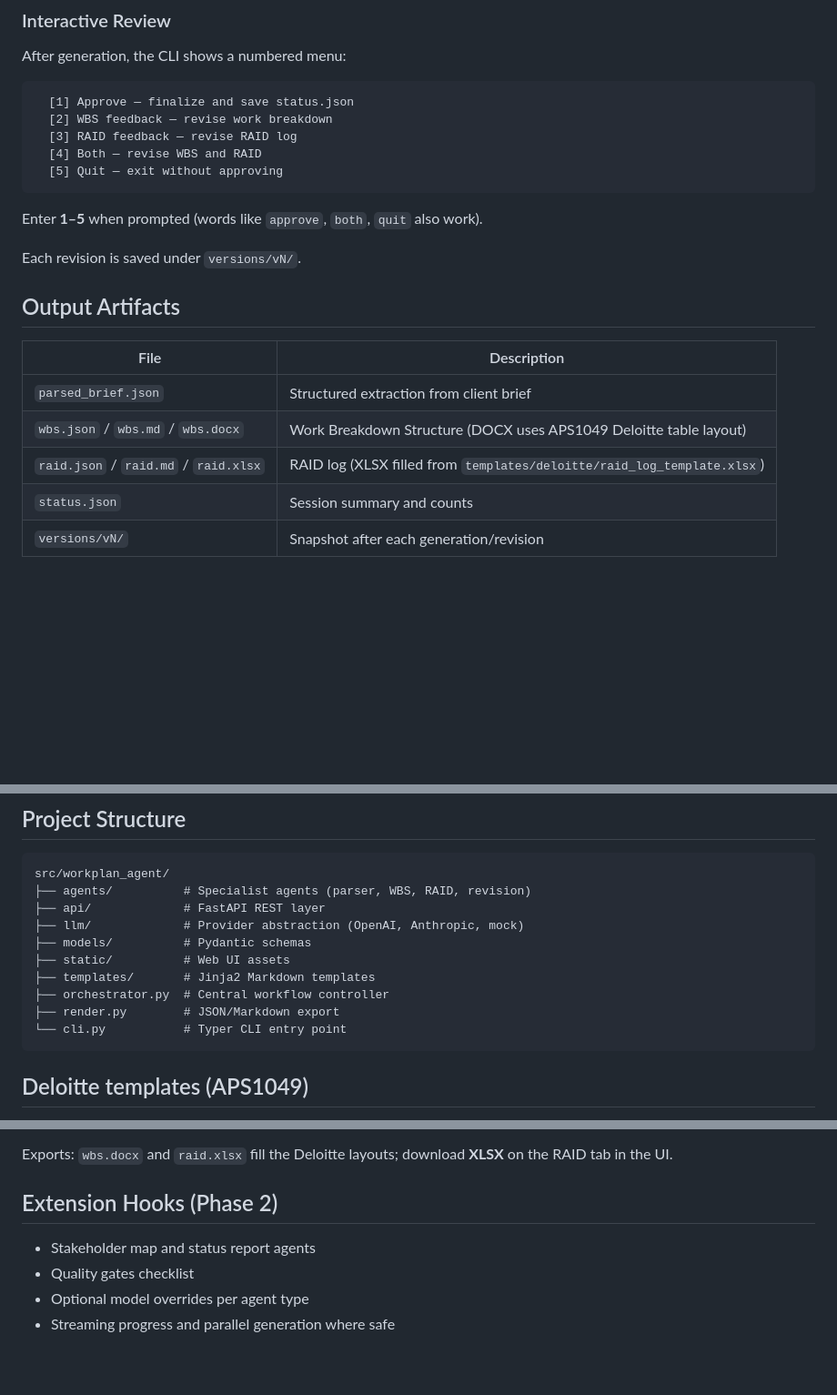
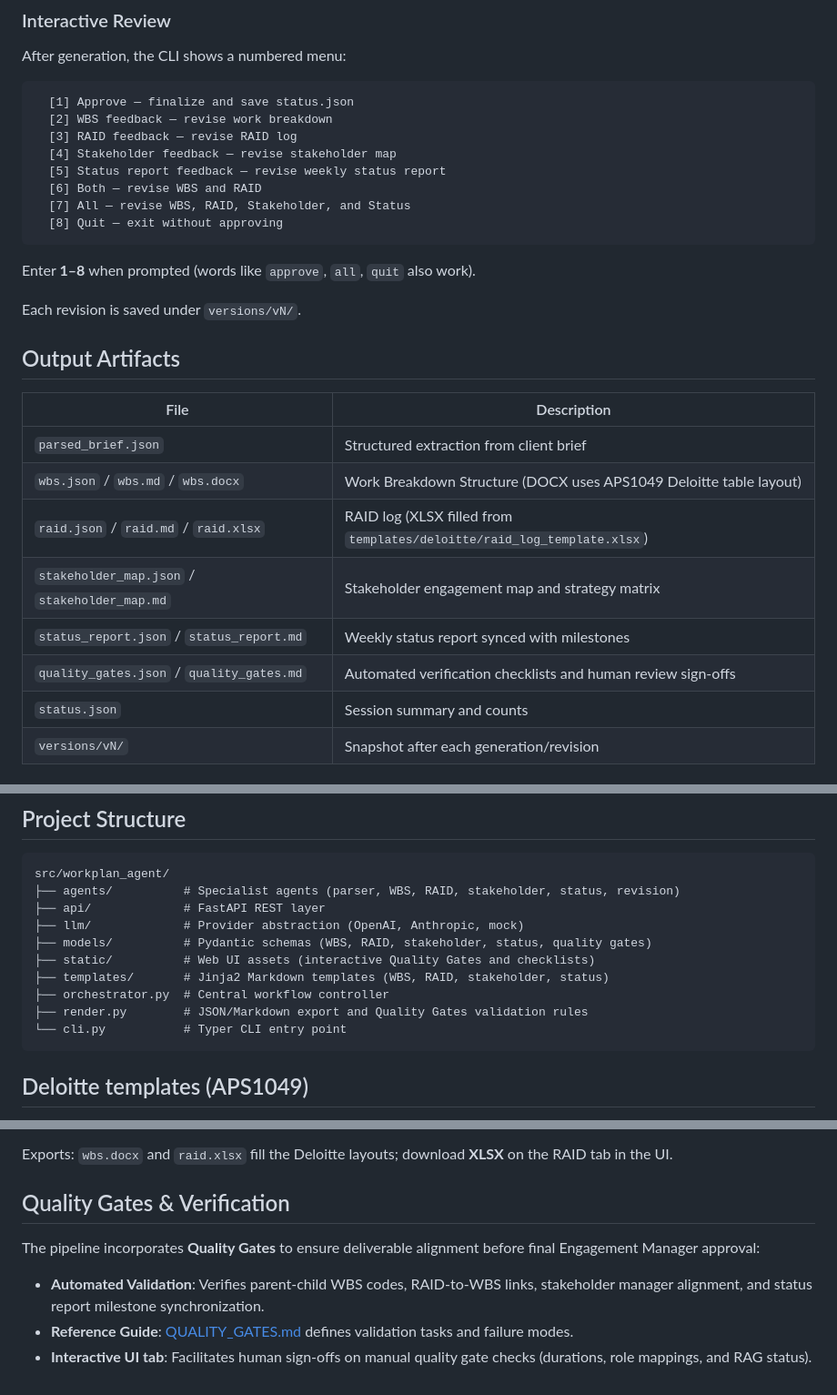
Before and after one commit to sohenpatel22/Consulting-Workplan-Agent, a Markdown page: README.md, 3 parts joined by grey strips. Shown at 91% size. GitHub-like rendering; blank space fills up the shorter version.

Commit message:
docs: update README.md with Phase 2 features and Quality Gates details

````diff
--- a/README.md
+++ b/README.md
@@ -50,11 +52,14 @@ After generation, the CLI shows a numbered menu:
   [1] Approve — finalize and save status.json
   [2] WBS feedback — revise work breakdown
   [3] RAID feedback — revise RAID log
-  [4] Both — revise WBS and RAID
-  [5] Quit — exit without approving
+  [4] Stakeholder feedback — revise stakeholder map
+  [5] Status report feedback — revise weekly status report
+  [6] Both — revise WBS and RAID
+  [7] All — revise WBS, RAID, Stakeholder, and Status
+  [8] Quit — exit without approving
 ```
 
-Enter **1–5** when prompted (words like `approve`, `both`, `quit` also work).
+Enter **1–8** when prompted (words like `approve`, `all`, `quit` also work).
 
 Each revision is saved under `versions/vN/`.
 
@@ -65,6 +70,9 @@ Each revision is saved under `versions/vN/`.
 | `parsed_brief.json` | Structured extraction from client brief |
 | `wbs.json` / `wbs.md` / `wbs.docx` | Work Breakdown Structure (DOCX uses APS1049 Deloitte table layout) |
 | `raid.json` / `raid.md` / `raid.xlsx` | RAID log (XLSX filled from `templates/deloitte/raid_log_template.xlsx`) |
+| `stakeholder_map.json` / `stakeholder_map.md` | Stakeholder engagement map and strategy matrix |
+| `status_report.json` / `status_report.md` | Weekly status report synced with milestones |
+| `quality_gates.json` / `quality_gates.md` | Automated verification checklists and human review sign-offs |
 | `status.json` | Session summary and counts |
 | `versions/vN/` | Snapshot after each generation/revision |
 
@@ -111,14 +119,14 @@ uv run pytest
 
 ```
 src/workplan_agent/
-├── agents/          # Specialist agents (parser, WBS, RAID, revision)
+├── agents/          # Specialist agents (parser, WBS, RAID, stakeholder, status, revision)
 ├── api/             # FastAPI REST layer
 ├── llm/             # Provider abstraction (OpenAI, Anthropic, mock)
-├── models/          # Pydantic schemas
-├── static/          # Web UI assets
-├── templates/       # Jinja2 Markdown templates
+├── models/          # Pydantic schemas (WBS, RAID, stakeholder, status, quality gates)
+├── static/          # Web UI assets (interactive Quality Gates and checklists)
+├── templates/       # Jinja2 Markdown templates (WBS, RAID, stakeholder, status)
 ├── orchestrator.py  # Central workflow controller
-├── render.py        # JSON/Markdown export
+├── render.py        # JSON/Markdown export and Quality Gates validation rules
 └── cli.py           # Typer CLI entry point
 ```
 
@@ -143,9 +151,9 @@ This writes:
 
 Exports: `wbs.docx` and `raid.xlsx` fill the Deloitte layouts; download **XLSX** on the RAID tab in the UI.
 
-## Extension Hooks (Phase 2)
+## Quality Gates & Verification
 
-- Stakeholder map and status report agents
-- Quality gates checklist
-- Optional model overrides per agent type
-- Streaming progress and parallel generation where safe
+The pipeline incorporates **Quality Gates** to ensure deliverable alignment before final Engagement Manager approval:
+- **Automated Validation**: Verifies parent-child WBS codes, RAID-to-WBS links, stakeholder manager alignment, and status report milestone synchronization.
+- **Reference Guide**: [QUALITY_GATES.md](file:///c:/Users/ASUS/Desktop/UofT/Summer%202026/APS1049%20Managment%20Consultants/Deloitte%20Engagement%20Manager%20Agent%20Project/Updated%20My%20Part/Antigravity/IDE/1049-deloitte-project/QUALITY_GATES.md) defines validation tasks and failure modes.
+- **Interactive UI tab**: Facilitates human sign-offs on manual quality gate checks (durations, role mappings, and RAG status).
````
Also changed, not shown: other parts of README.md (+3 -1 lines).
